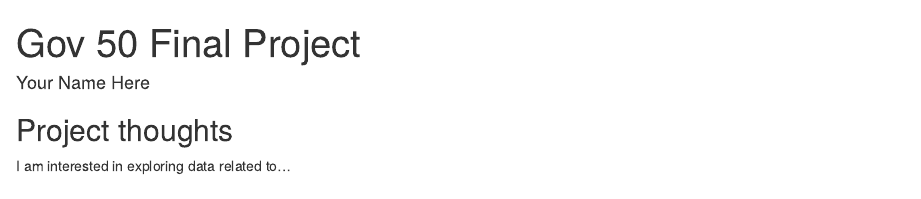
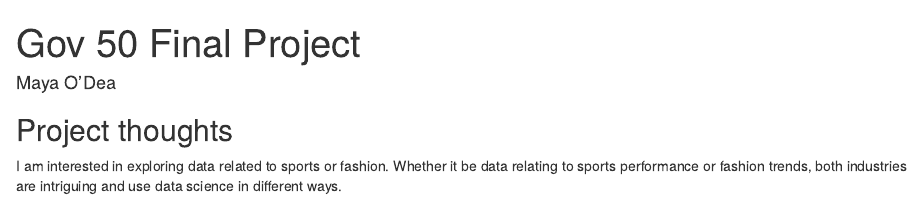
Before and after one commit to mayaodea/gov50-final-project, an R Markdown document (index.Rmd): the page in a window 1100 px wide, from its top. Rendered offline with R 4.5, knitr and Pandoc, with nearby package versions; drawn as R Markdown's standard HTML page in place of the format the file asks for.

Commit message:
Updated name and project interest

```diff
--- a/index.Rmd
+++ b/index.Rmd
@@ -1,6 +1,6 @@
 ---
 title: "Gov 50 Final Project"
-author: "Your Name Here"
+author: "Maya O'Dea"
 description: "My final project"
 output:
   distill::distill_article:
@@ -11,4 +11,4 @@ output:
 
 ## Project thoughts
 
-I am interested in exploring data related to...
+I am interested in exploring data related to sports or fashion. Whether it be data relating to sports performance or fashion trends, both industries are intriguing and use data science in different ways.
```
Also changed, not shown: index.html.
